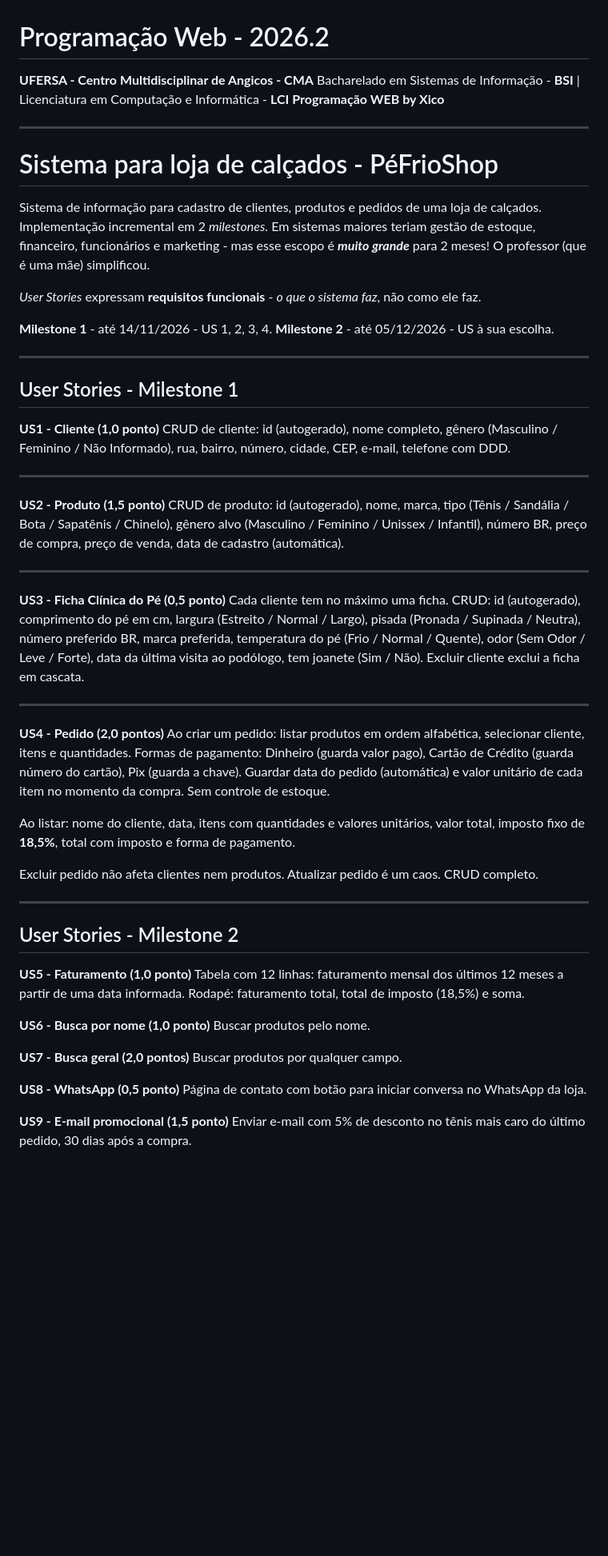
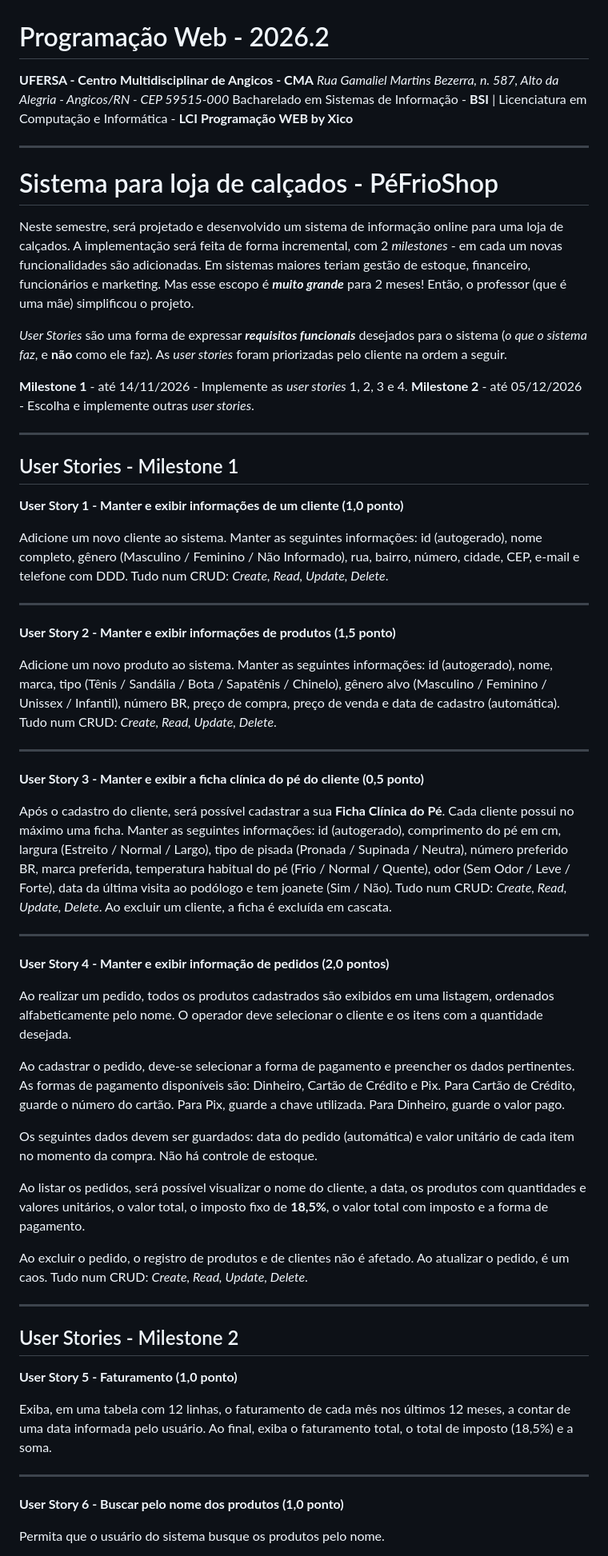
Before and after one commit to pwebufersa/pweb_2026.2_xicoArruda, a Markdown page: unidade2/projetoDaDisciplina-pweb2026.2/ProjetoProgWeb-2026.2.md, the part around one of its changes. Shown at 80% size. Drawn GitHub-style; blank space fills up the shorter version.

```diff
--- a/unidade2/projetoDaDisciplina-pweb2026.2/ProjetoProgWeb-2026.2.md
+++ b/unidade2/projetoDaDisciplina-pweb2026.2/ProjetoProgWeb-2026.2.md
@@ -1,5 +1,6 @@
 # Programação Web - 2026.2
 **UFERSA - Centro Multidisciplinar de Angicos - CMA**
+*Rua Gamaliel Martins Bezerra, n. 587, Alto da Alegria - Angicos/RN - CEP 59515-000*
 Bacharelado em Sistemas de Informação - **BSI** | Licenciatura em Computação e Informática - **LCI**
 **Programação WEB by Xico**
 
@@ -7,55 +8,58 @@ Bacharelado em Sistemas de Informação - **BSI** | Licenciatura em Computação
 
 # Sistema para loja de calçados - PéFrioShop
 
-Sistema de informação para cadastro de clientes, produtos e pedidos de uma loja de calçados. Implementação incremental em 2 *milestones*. Em sistemas maiores teriam gestão de estoque, financeiro, funcionários e marketing - mas esse escopo é ***muito grande*** para 2 meses! O professor (que é uma mãe) simplificou.
+Neste semestre, será projetado e desenvolvido um sistema de informação online para uma loja de calçados. A implementação será feita de forma incremental, com 2 *milestones* - em cada um novas funcionalidades são adicionadas. Em sistemas maiores teriam gestão de estoque, financeiro, funcionários e marketing. Mas esse escopo é ***muito grande*** para 2 meses! Então, o professor (que é uma mãe) simplificou o projeto.
 
-*User Stories* expressam **requisitos funcionais** - *o que o sistema faz*, não como ele faz.
+*User Stories* são uma forma de expressar ***requisitos funcionais*** desejados para o sistema (*o que o sistema faz*, e **não** como ele faz). As *user stories* foram priorizadas pelo cliente na ordem a seguir.
 
-**Milestone 1** - até 14/11/2026 - US 1, 2, 3, 4.
-**Milestone 2** - até 05/12/2026 - US à sua escolha.
+**Milestone 1** - até 14/11/2026 - Implemente as *user stories* 1, 2, 3 e 4.
+**Milestone 2** - até 05/12/2026 - Escolha e implemente outras *user stories*.
 
 ---
 
 ## User Stories - Milestone 1
 
-**US1 - Cliente (1,0 ponto)**
-CRUD de cliente: id (autogerado), nome completo, gênero (Masculino / Feminino / Não Informado), rua, bairro, número, cidade, CEP, e-mail, telefone com DDD.
+**User Story 1 - Manter e exibir informações de um cliente (1,0 ponto)**
+
+Adicione um novo cliente ao sistema. Manter as seguintes informações: id (autogerado), nome completo, gênero (Masculino / Feminino / Não Informado), rua, bairro, número, cidade, CEP, e-mail e telefone com DDD. Tudo num CRUD: *Create, Read, Update, Delete*.
 
 ---
 
-**US2 - Produto (1,5 ponto)**
-CRUD de produto: id (autogerado), nome, marca, tipo (Tênis / Sandália / Bota / Sapatênis / Chinelo), gênero alvo (Masculino / Feminino / Unissex / Infantil), número BR, preço de compra, preço de venda, data de cadastro (automática).
+**User Story 2 - Manter e exibir informações de produtos (1,5 ponto)**
+
+Adicione um novo produto ao sistema. Manter as seguintes informações: id (autogerado), nome, marca, tipo (Tênis / Sandália / Bota / Sapatênis / Chinelo), gênero alvo (Masculino / Feminino / Unissex / Infantil), número BR, preço de compra, preço de venda e data de cadastro (automática). Tudo num CRUD: *Create, Read, Update, Delete*.
 
 ---
 
-**US3 - Ficha Clínica do Pé (0,5 ponto)**
-Cada cliente tem no máximo uma ficha. CRUD: id (autogerado), comprimento do pé em cm, largura (Estreito / Normal / Largo), pisada (Pronada / Supinada / Neutra), número preferido BR, marca preferida, temperatura do pé (Frio / Normal / Quente), odor (Sem Odor / Leve / Forte), data da última visita ao podólogo, tem joanete (Sim / Não). Excluir cliente exclui a ficha em cascata.
+**User Story 3 - Manter e exibir a ficha clínica do pé do cliente (0,5 ponto)**
+
+Após o cadastro do cliente, será possível cadastrar a sua **Ficha Clínica do Pé**. Cada cliente possui no máximo uma ficha. Manter as seguintes informações: id (autogerado), comprimento do pé em cm, largura (Estreito / Normal / Largo), tipo de pisada (Pronada / Supinada / Neutra), número preferido BR, marca preferida, temperatura habitual do pé (Frio / Normal / Quente), odor (Sem Odor / Leve / Forte), data da última visita ao podólogo e tem joanete (Sim / Não). Tudo num CRUD: *Create, Read, Update, Delete*. Ao excluir um cliente, a ficha é excluída em cascata.
 
 ---
 
-**US4 - Pedido (2,0 pontos)**
-Ao criar um pedido: listar produtos em ordem alfabética, selecionar cliente, itens e quantidades. Formas de pagamento: Dinheiro (guarda valor pago), Cartão de Crédito (guarda número do cartão), Pix (guarda a chave). Guardar data do pedido (automática) e valor unitário de cada item no momento da compra. Sem controle de estoque.
+**User Story 4 - Manter e exibir informação de pedidos (2,0 pontos)**
 
-Ao listar: nome do cliente, data, itens com quantidades e valores unitários, valor total, imposto fixo de **18,5%**, total com imposto e forma de pagamento.
+Ao realizar um pedido, todos os produtos cadastrados são exibidos em uma listagem, ordenados alfabeticamente pelo nome. O operador deve selecionar o cliente e os itens com a quantidade desejada.
 
-Excluir pedido não afeta clientes nem produtos. Atualizar pedido é um caos. CRUD completo.
+Ao cadastrar o pedido, deve-se selecionar a forma de pagamento e preencher os dados pertinentes. As formas de pagamento disponíveis são: Dinheiro, Cartão de Crédito e Pix. Para Cartão de Crédito, guarde o número do cartão. Para Pix, guarde a chave utilizada. Para Dinheiro, guarde o valor pago.
+
+Os seguintes dados devem ser guardados: data do pedido (automática) e valor unitário de cada item no momento da compra. Não há controle de estoque.
+
+Ao listar os pedidos, será possível visualizar o nome do cliente, a data, os produtos com quantidades e valores unitários, o valor total, o imposto fixo de **18,5%**, o valor total com imposto e a forma de pagamento.
+
+Ao excluir o pedido, o registro de produtos e de clientes não é afetado. Ao atualizar o pedido, é um caos. Tudo num CRUD: *Create, Read, Update, Delete*.
 
 ---
 
 ## User Stories - Milestone 2
 
-**US5 - Faturamento (1,0 ponto)**
-Tabela com 12 linhas: faturamento mensal dos últimos 12 meses a partir de uma data informada. Rodapé: faturamento total, total de imposto (18,5%) e soma.
+**User Story 5 - Faturamento (1,0 ponto)**
 
-**US6 - Busca por nome (1,0 ponto)**
-Buscar produtos pelo nome.
+Exiba, em uma tabela com 12 linhas, o faturamento de cada mês nos últimos 12 meses, a contar de uma data informada pelo usuário. Ao final, exiba o faturamento total, o total de imposto (18,5%) e a soma.
 
-**US7 - Busca geral (2,0 pontos)**
-Buscar produtos por qualquer campo.
+---
 
-**US8 - WhatsApp (0,5 ponto)**
-Página de contato com botão para iniciar conversa no WhatsApp da loja.
+**User Story 6 - Buscar pelo nome dos produtos (1,0 ponto)**
 
-**US9 - E-mail promocional (1,5 ponto)**
-Enviar e-mail com 5% de desconto no tênis mais caro do último pedido, 30 dias após a compra.
+Permita que o usuário do sistema busque os produtos pelo nome.
 
```
Also changed, not shown: other parts of unidade2/projetoDaDisciplina-pweb2026.2/ProjetoProgWeb-2026.2.md (+92 -48 lines).
